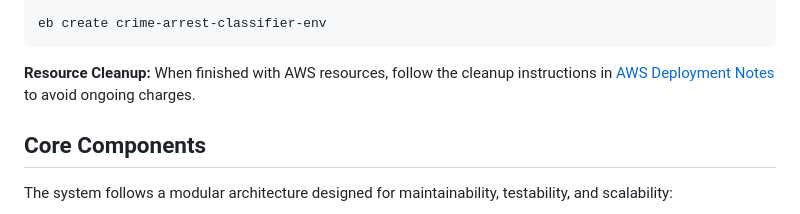
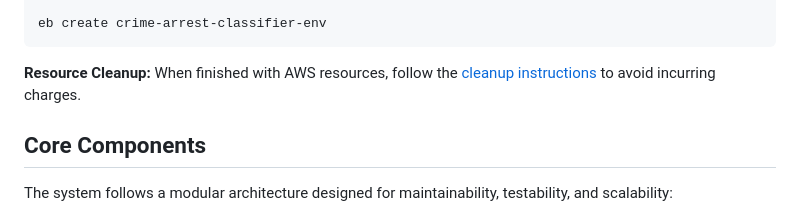
Before and after one commit to midega-g/chicago-crime-classifier, a Markdown page: README.md, the part around the change. GitHub-like rendering.

````diff
--- a/README.md
+++ b/README.md
@@ -140,7 +140,7 @@ eb create crime-arrest-classifier-env
 ```
 
 **Resource Cleanup:**
-When finished with AWS resources, follow the cleanup instructions in [AWS Deployment Notes](notes/09_aws_elastic_beanstalk_deployment_notes.md) to avoid ongoing charges.
+When finished with AWS resources, follow the [cleanup instructions](notes/09_aws_elastic_beanstalk_deployment_notes.md#cleanup-and-termination) to avoid incurring charges.
 
 ## Core Components
 
````
Also changed, not shown: notes/09_aws_elastic_beanstalk_deployment_notes.md (+1 -1 lines).
